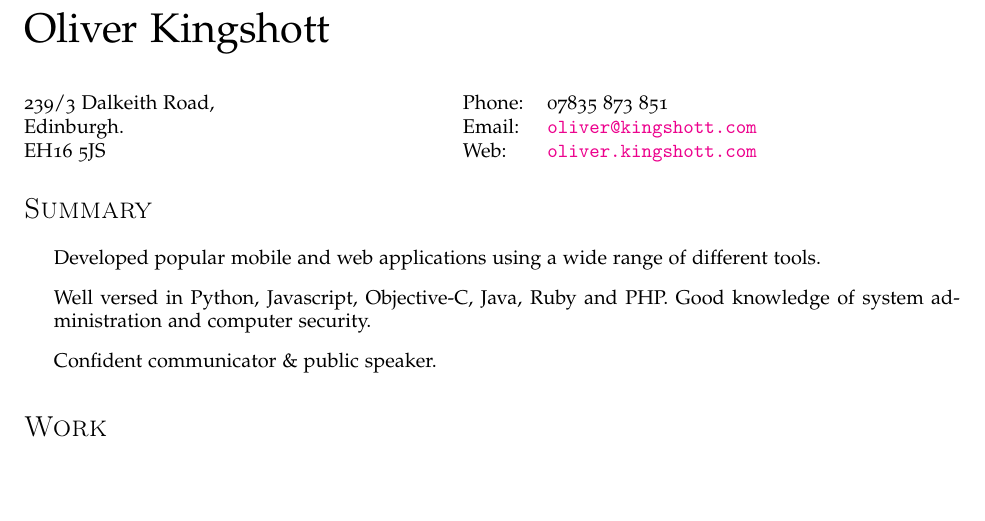
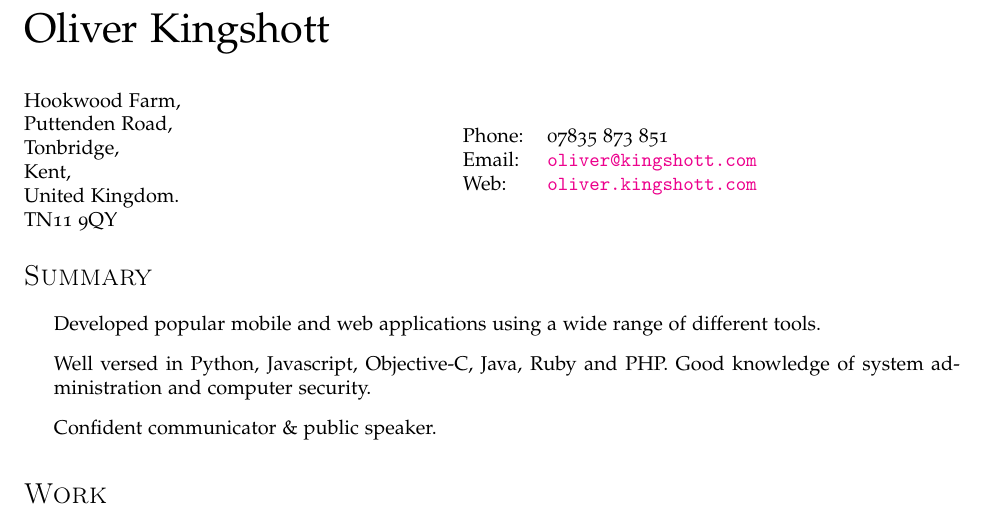
Before and after one commit to oliland/cv, a LaTeX CV (cv.tex): part of page 1 of 3, cut so that both start at the same text, the shorter picture padded with empty space. Compiled offline with pdfLaTeX.

Commit message:
Updated cv.tex

```diff
--- a/cv.tex
+++ b/cv.tex
@@ -60,9 +60,12 @@
 \vspace{0.25in}
 
 \begin{minipage}{0.45\linewidth}
-  239/3 Dalkeith Road, \\
-  Edinburgh. \\
-  EH16 5JS
+  Hookwood Farm, \\
+  Puttenden Road, \\
+  Tonbridge, \\
+  Kent, \\
+  United Kingdom. \\
+  TN11 9QY
 \end{minipage}
 \begin{minipage}{0.45\linewidth}
   \begin{tabular}{ll}
```
